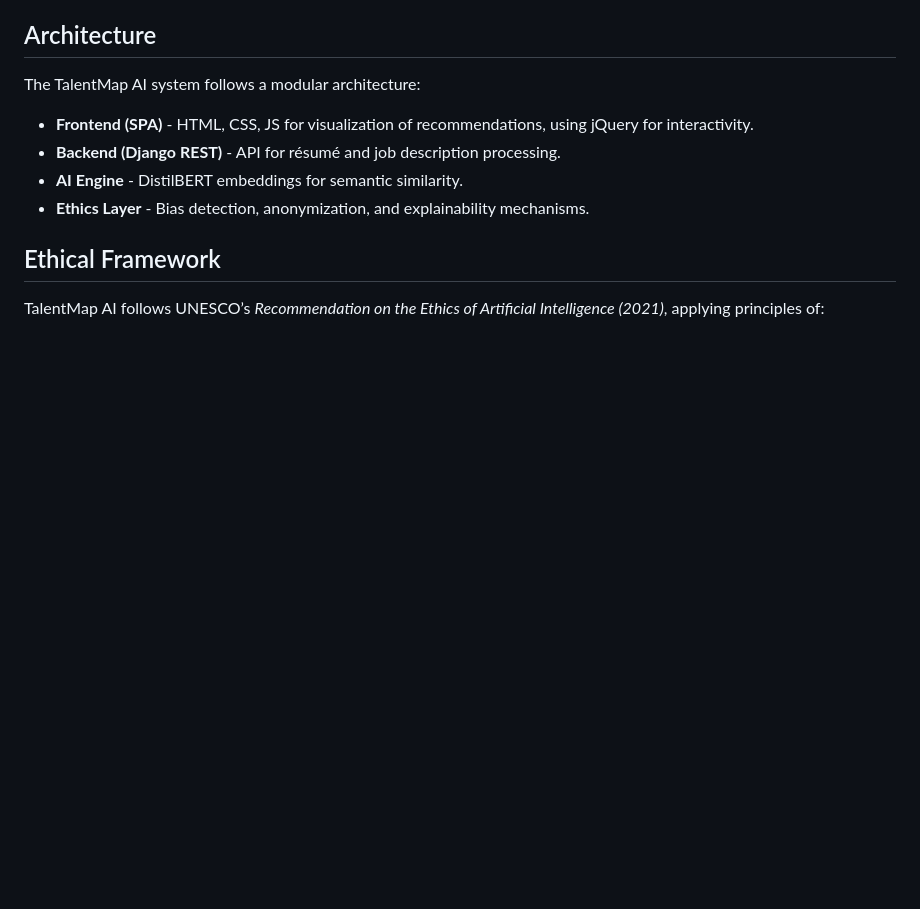
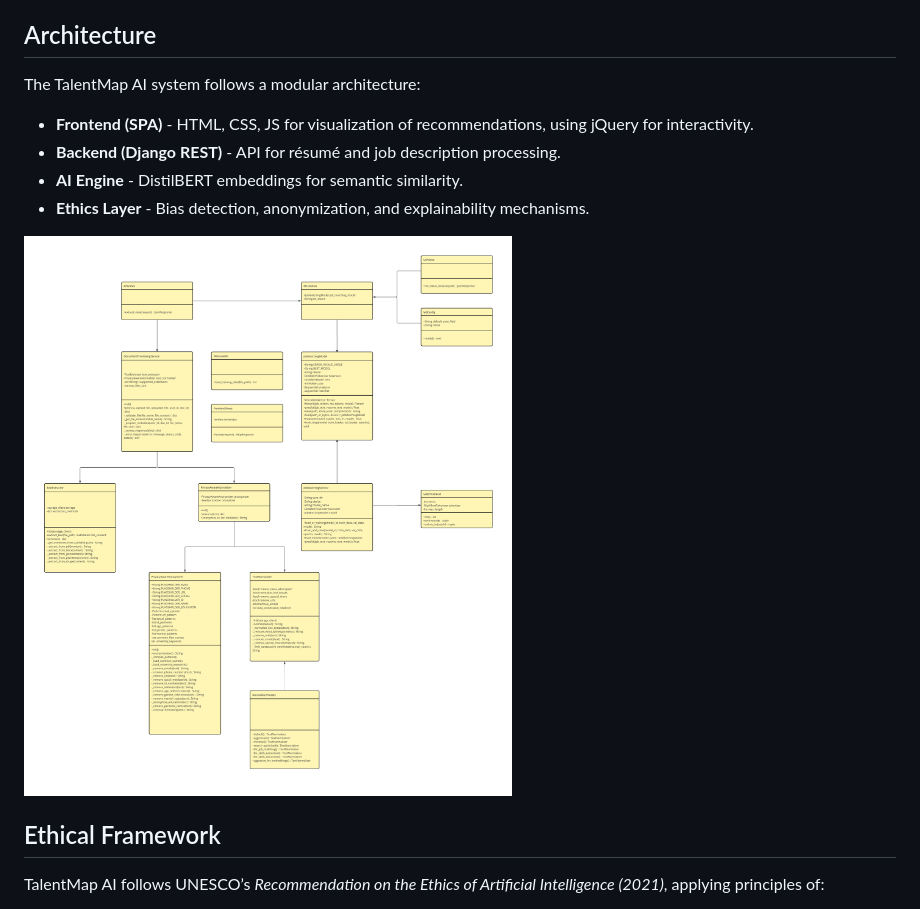
Before and after one commit to LePeanutButter/talent-map-ai, a Markdown page: README.md, the part around the change. Rendered like a GitHub page; pictures changed too: img/class-diagram.png (added); blank space fills up the shorter version.

Commit message:
chore: Update README

```diff
--- a/README.md
+++ b/README.md
@@ -75,6 +75,8 @@ The TalentMap AI system follows a modular architecture:
 * **Backend (Django REST)** - API for résumé and job description processing.
 * **AI Engine** - DistilBERT embeddings for semantic similarity.
 * **Ethics Layer** - Bias detection, anonymization, and explainability mechanisms.
+
+![class-diagram](img/class-diagram.png)
 
 ## Ethical Framework
 
```
Also changed, not shown: 1 other file.
